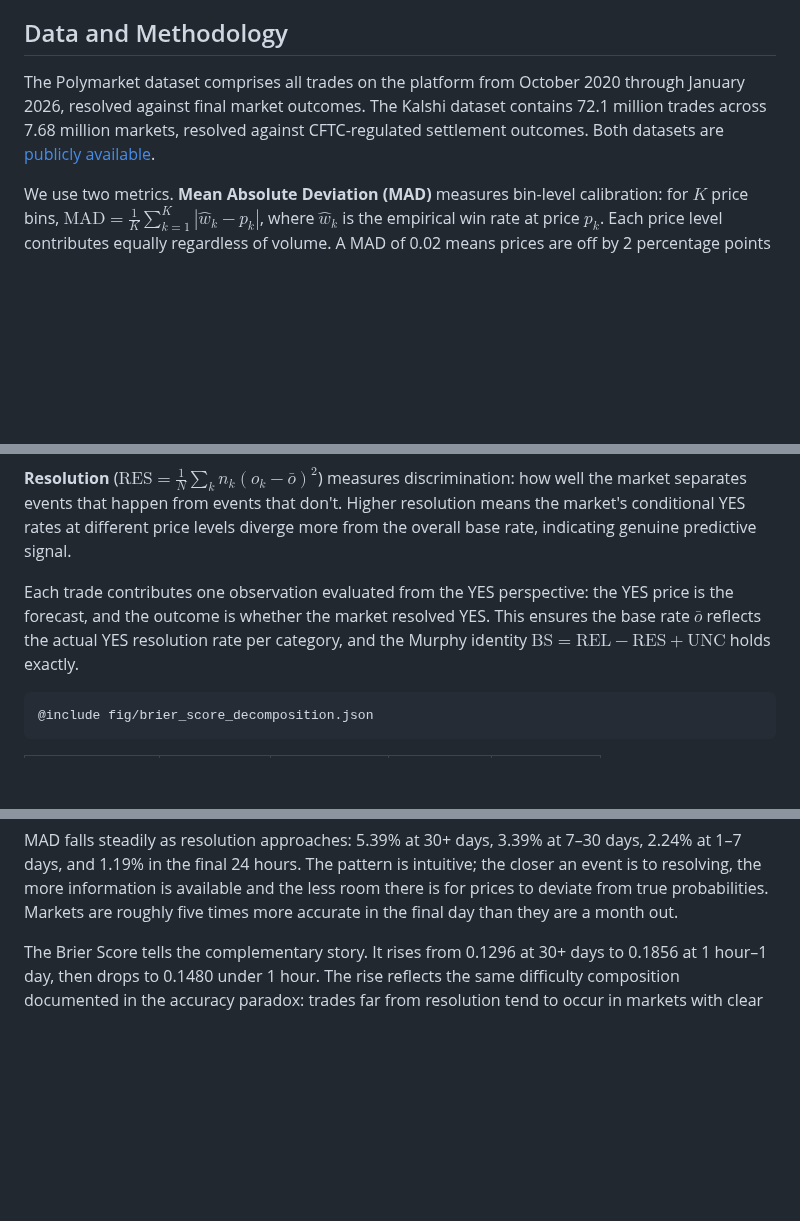
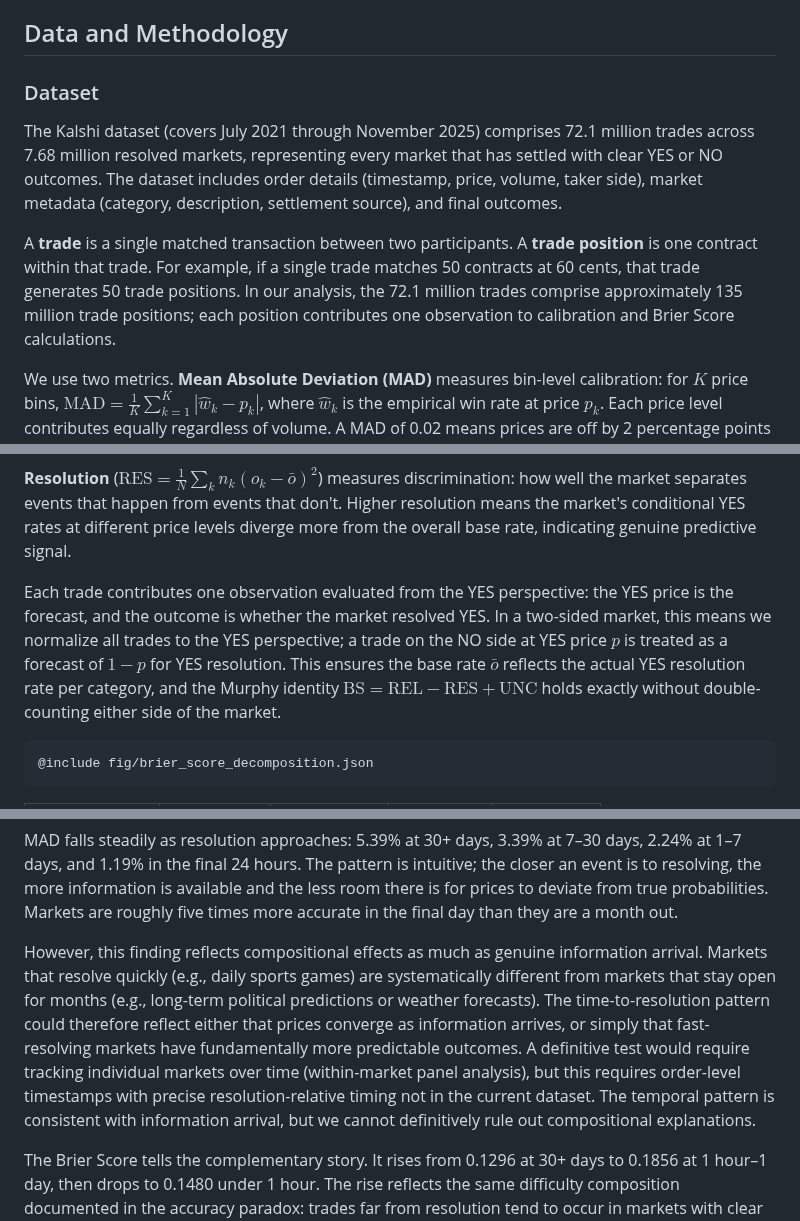
Before and after one commit to Jon-Becker/research, a Markdown page: papers/accuracy-of-prediction-markets/accuracy-of-prediction-markets.md, 3 parts joined by grey strips. Rendered like a GitHub page; blank space fills up the shorter version.

Commit message:
fix: address tier 1 issues (murphy decomposition two-sided clarity, trade position definition) and tier 2 (time-to-resolution caveat, cross-platform generalizability caveats)

````diff
--- a/papers/accuracy-of-prediction-markets/accuracy-of-prediction-markets.md
+++ b/papers/accuracy-of-prediction-markets/accuracy-of-prediction-markets.md
@@ -16,7 +16,11 @@ Several findings emerge. First, both platforms are well-calibrated by any standa
 
 ## Data and Methodology
 
-The Polymarket dataset comprises all trades on the platform from October 2020 through January 2026, resolved against final market outcomes. The Kalshi dataset contains 72.1 million trades across 7.68 million markets, resolved against CFTC-regulated settlement outcomes. Both datasets are [publicly available](https://github.com/jon-becker/prediction-market-analysis).
+### Dataset
+
+The Kalshi dataset (covers July 2021 through November 2025) comprises 72.1 million trades across 7.68 million resolved markets, representing every market that has settled with clear YES or NO outcomes. The dataset includes order details (timestamp, price, volume, taker side), market metadata (category, description, settlement source), and final outcomes.
+
+A **trade** is a single matched transaction between two participants. A **trade position** is one contract within that trade. For example, if a single trade matches 50 contracts at 60 cents, that trade generates 50 trade positions. In our analysis, the 72.1 million trades comprise approximately 135 million trade positions; each position contributes one observation to calibration and Brier Score calculations.
 
 We use two metrics. **Mean Absolute Deviation (MAD)** measures bin-level calibration: for $K$ price bins, $\text{MAD} = \frac{1}{K} \sum_{k=1}^{K} |\hat{w}_k - p_k|$, where $\hat{w}_k$ is the empirical win rate at price $p_k$. Each price level contributes equally regardless of volume. A MAD of 0.02 means prices are off by 2 percentage points on average.
 
@@ -97,7 +101,7 @@ The Brier Score can be formally decomposed into three additive components using
 
 **Resolution** ($\text{RES} = \frac{1}{N} \sum_k n_k (o_k - \bar{o})^2$) measures discrimination: how well the market separates events that happen from events that don't. Higher resolution means the market's conditional YES rates at different price levels diverge more from the overall base rate, indicating genuine predictive signal.
 
-Each trade contributes one observation evaluated from the YES perspective: the YES price is the forecast, and the outcome is whether the market resolved YES. This ensures the base rate $\bar{o}$ reflects the actual YES resolution rate per category, and the Murphy identity $\text{BS} = \text{REL} - \text{RES} + \text{UNC}$ holds exactly.
+Each trade contributes one observation evaluated from the YES perspective: the YES price is the forecast, and the outcome is whether the market resolved YES. In a two-sided market, this means we normalize all trades to the YES perspective; a trade on the NO side at YES price $p$ is treated as a forecast of $1-p$ for YES resolution. This ensures the base rate $\bar{o}$ reflects the actual YES resolution rate per category, and the Murphy identity $\text{BS} = \text{REL} - \text{RES} + \text{UNC}$ holds exactly without double-counting either side of the market.
 
 ```chart
 @include fig/brier_score_decomposition.json
@@ -149,6 +153,8 @@ How far in advance can the market get prices right? Bucketing Kalshi trades by t
 | < 1 hour | 1.23 | 0.1480 | 37.6M |
 
 MAD falls steadily as resolution approaches: 5.39% at 30+ days, 3.39% at 7–30 days, 2.24% at 1–7 days, and 1.19% in the final 24 hours. The pattern is intuitive; the closer an event is to resolving, the more information is available and the less room there is for prices to deviate from true probabilities. Markets are roughly five times more accurate in the final day than they are a month out.
+
+However, this finding reflects compositional effects as much as genuine information arrival. Markets that resolve quickly (e.g., daily sports games) are systematically different from markets that stay open for months (e.g., long-term political predictions or weather forecasts). The time-to-resolution pattern could therefore reflect either that prices converge as information arrives, or simply that fast-resolving markets have fundamentally more predictable outcomes. A definitive test would require tracking individual markets over time (within-market panel analysis), but this requires order-level timestamps with precise resolution-relative timing not in the current dataset. The temporal pattern is consistent with information arrival, but we cannot definitively rule out compositional explanations.
 
 The Brier Score tells the complementary story. It rises from 0.1296 at 30+ days to 0.1856 at 1 hour–1 day, then drops to 0.1480 under 1 hour. The rise reflects the same difficulty composition documented in the accuracy paradox: trades far from resolution tend to occur in markets with clear favorites (extreme prices, low $p(1-p)$), while trades in the final hours are dominated by live sports and real-time events where prices sit in the uncertain middle. The drop under 1 hour captures the final convergence, where prices collapse toward 0 or 1 as the outcome becomes known.
 
````
Also changed, not shown: other parts of papers/accuracy-of-prediction-markets/accuracy-of-prediction-markets.md (+2 -0 lines).
